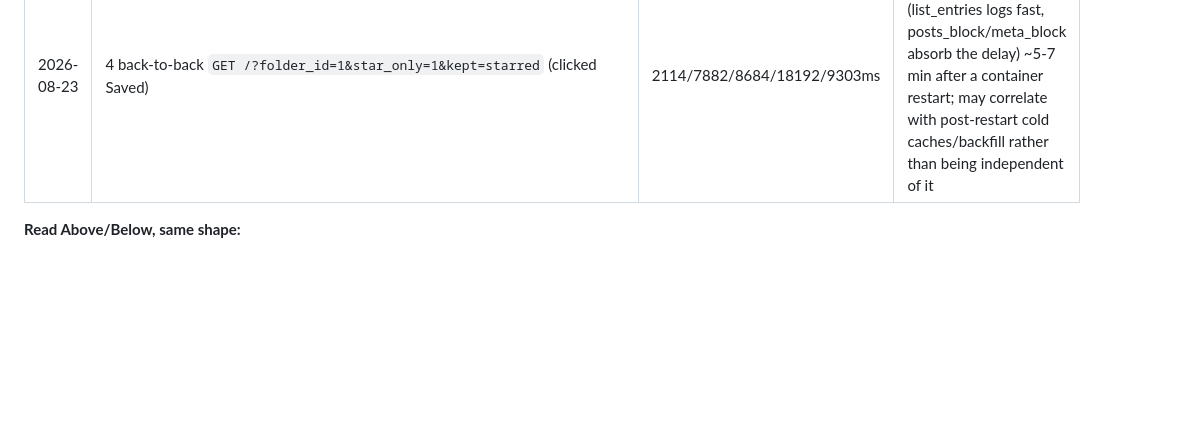
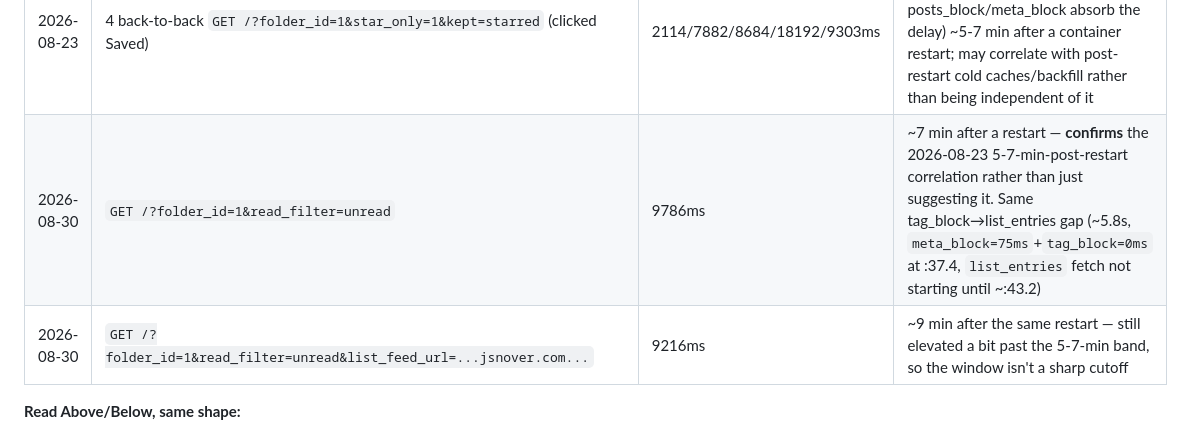
Before and after one commit to joshg253/Lectio, a Markdown page: Plan.md, the part around the change. GitHub-like rendering; blank space fills up the shorter version.

Commit message:
Plan.md: add fresh post-restart latency data points confirming the 5-7-min correlation, and that the elevated window extends past 7 min

```diff
--- a/Plan.md
+++ b/Plan.md
@@ -111,6 +111,8 @@ is one CPU-hungry thread, not many.
 | 2026-08-23 | `GET /?folder_id=23&sort_dir=desc&star_only=1` (5 items) | 6919ms | 6.3s gap between two already-fast, already-logged steps — nothing itself slow |
 | 2026-08-23 | `GET /?folder_id=1&star_only=1&kept=starred&sort_by=starred&sort_dir=desc` (F5 on Saved) | 18664ms | Landed mid-scheduled-refresh — dozens of concurrent `httpx` feed fetches logged in the same window |
 | 2026-08-23 | 4 back-to-back `GET /?folder_id=1&star_only=1&kept=starred` (clicked Saved) | 2114/7882/8684/18192/9303ms | Cluster, not a one-off — same gap signature (list_entries logs fast, posts_block/meta_block absorb the delay) ~5-7 min after a container restart; may correlate with post-restart cold caches/backfill rather than being independent of it |
+| 2026-08-30 | `GET /?folder_id=1&read_filter=unread` | 9786ms | ~7 min after a restart — **confirms** the 2026-08-23 5-7-min-post-restart correlation rather than just suggesting it. Same tag_block→list_entries gap (~5.8s, `meta_block=75ms`+`tag_block=0ms` at :37.4, `list_entries` fetch not starting until ~:43.2) |
+| 2026-08-30 | `GET /?folder_id=1&read_filter=unread&list_feed_url=...jsnover.com...` | 9216ms | ~9 min after the same restart — still elevated a bit past the 5-7-min band, so the window isn't a sharp cutoff |
 
 **Read Above/Below, same shape:**
 
```
